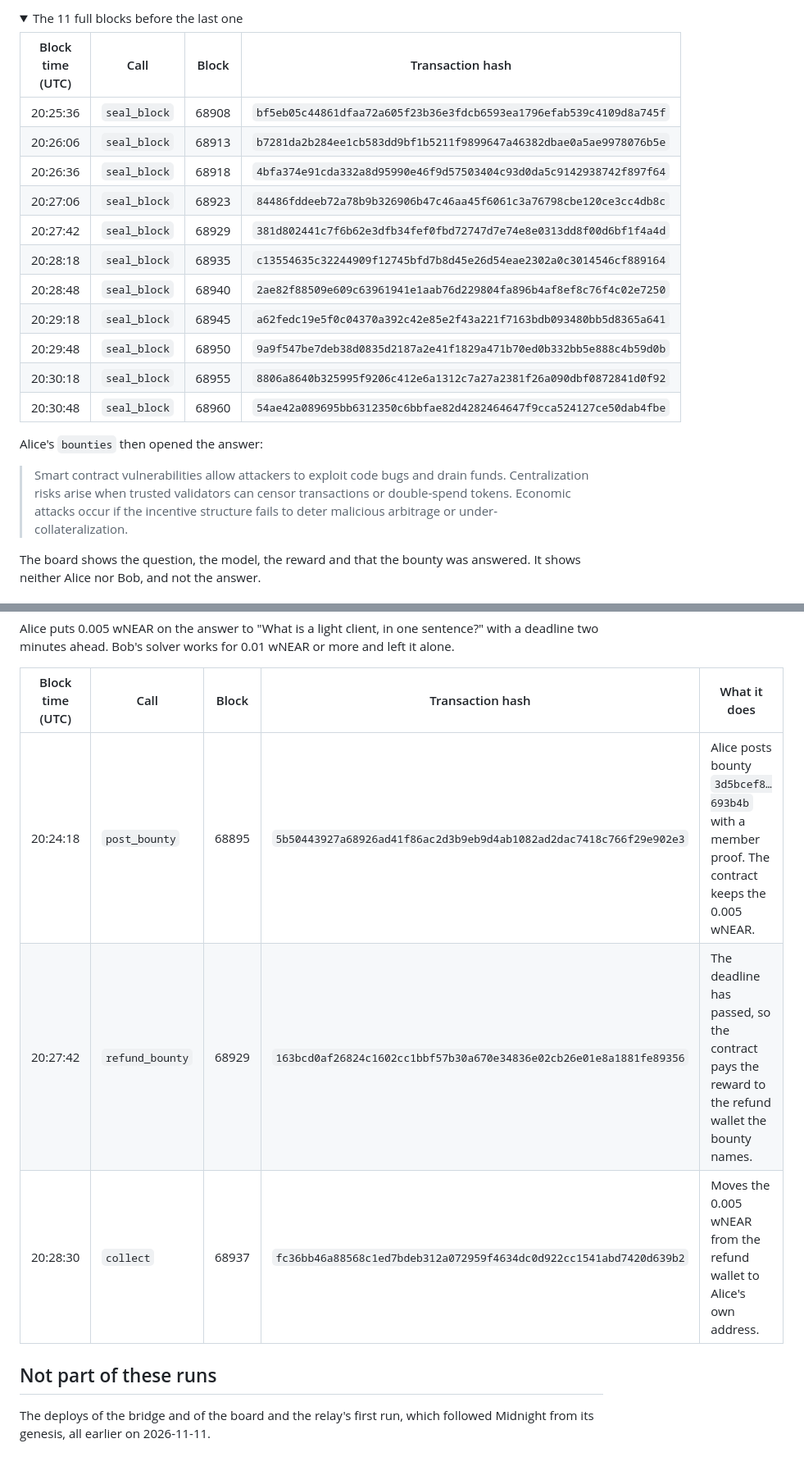
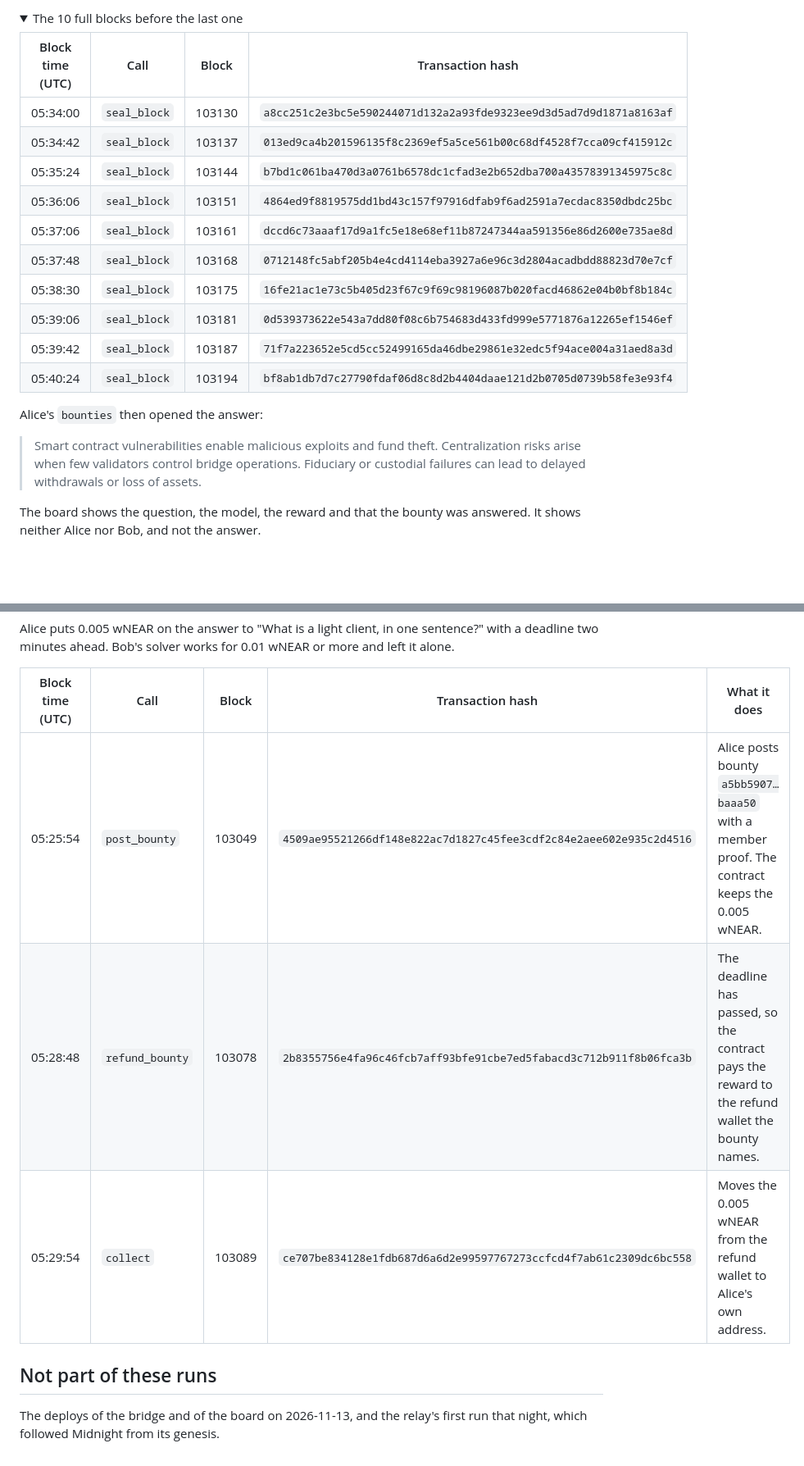
Before and after one commit to ODATANO/LIGHTSOUT, a Markdown page: docs/example-run.md, 2 parts joined by grey strips. Shown at 82% size. Rendered like a GitHub page; folded sections open; blank space fills up the shorter version.

```diff
--- a/docs/example-run.md
+++ b/docs/example-run.md
@@ -103,28 +99,27 @@ Bob's solver first checks that the model still runs in a TEE with that key. Then
 
 <details>
-<summary>The 11 full blocks before the last one</summary>
+<summary>The 10 full blocks before the last one</summary>
 
 | Block time (UTC) | Call | Block | Transaction hash |
 |---|---|---|---|
-| 20:25:36 | `seal_block` | 68908 | `bf5eb05c44861dfaa72a605f23b36e3fdcb6593ea1796efab539c4109d8a745f` |
-| 20:26:06 | `seal_block` | 68913 | `b7281da2b284ee1cb583dd9bf1b5211f9899647a46382dbae0a5ae9978076b5e` |
-| 20:26:36 | `seal_block` | 68918 | `4bfa374e91cda332a8d95990e46f9d57503404c93d0da5c9142938742f897f64` |
-| 20:27:06 | `seal_block` | 68923 | `84486fddeeb72a78b9b326906b47c46aa45f6061c3a76798cbe120ce3cc4db8c` |
-| 20:27:42 | `seal_block` | 68929 | `381d802441c7f6b62e3dfb34fef0fbd72747d7e74e8e0313dd8f00d6bf1f4a4d` |
-| 20:28:18 | `seal_block` | 68935 | `c13554635c32244909f12745bfd7b8d45e26d54eae2302a0c3014546cf889164` |
-| 20:28:48 | `seal_block` | 68940 | `2ae82f88509e609c63961941e1aab76d229804fa896b4af8ef8c76f4c02e7250` |
-| 20:29:18 | `seal_block` | 68945 | `a62fedc19e5f0c04370a392c42e85e2f43a221f7163bdb093480bb5d8365a641` |
-| 20:29:48 | `seal_block` | 68950 | `9a9f547be7deb38d0835d2187a2e41f1829a471b70ed0b332bb5e888c4b59d0b` |
-| 20:30:18 | `seal_block` | 68955 | `8806a8640b325995f9206c412e6a1312c7a27a2381f26a090dbf0872841d0f92` |
-| 20:30:48 | `seal_block` | 68960 | `54ae42a089695bb6312350c6bbfae82d4282464647f9cca524127ce50dab4fbe` |
+| 05:34:00 | `seal_block` | 103130 | `a8cc251c2e3bc5e590244071d132a2a93fde9323ee9d3d5ad7d9d1871a8163af` |
+| 05:34:42 | `seal_block` | 103137 | `013ed9ca4b201596135f8c2369ef5a5ce561b00c68df4528f7cca09cf415912c` |
+| 05:35:24 | `seal_block` | 103144 | `b7bd1c061ba470d3a0761b6578dc1cfad3e2b652dba700a43578391345975c8c` |
+| 05:36:06 | `seal_block` | 103151 | `4864ed9f8819575dd1bd43c157f97916dfab9f6ad2591a7ecdac8350dbdc25bc` |
+| 05:37:06 | `seal_block` | 103161 | `dccd6c73aaaf17d9a1fc5e18e68ef11b87247344aa591356e86d2600e735ae8d` |
+| 05:37:48 | `seal_block` | 103168 | `0712148fc5abf205b4e4cd4114eba3927a6e96c3d2804acadbdd88823d70e7cf` |
+| 05:38:30 | `seal_block` | 103175 | `16fe21ac1e73c5b405d23f67c9f69c98196087b020facd46862e04b0bf8b184c` |
+| 05:39:06 | `seal_block` | 103181 | `0d539373622e543a7dd80f08c6b754683d433fd999e5771876a12265ef1546ef` |
+| 05:39:42 | `seal_block` | 103187 | `71f7a223652e5cd5cc52499165da46dbe29861e32edc5f94ace004a31aed8a3d` |
+| 05:40:24 | `seal_block` | 103194 | `bf8ab1db7d7c27790fdaf06d8c8d2b4404daae121d2b0705d0739b58fe3e93f4` |
 
 </details>
 
 Alice's `bounties` then opened the answer:
 
-> Smart contract vulnerabilities allow attackers to exploit code bugs and drain funds.
-> Centralization risks arise when trusted validators can censor transactions or double-spend tokens.
-> Economic attacks occur if the incentive structure fails to deter malicious arbitrage or under-collateralization.
+> Smart contract vulnerabilities enable malicious exploits and fund theft.
+> Centralization risks arise when few validators control bridge operations.
+> Fiduciary or custodial failures can lead to delayed withdrawals or loss of assets.
 
 The board shows the question, the model, the reward and that the bounty was answered. It shows neither Alice nor Bob, and not the answer.
 
@@ -136,10 +131,10 @@ Alice puts 0.005 wNEAR on the answer to "What is a light client, in one sentence
 
 | Block time (UTC) | Call | Block | Transaction hash | What it does |
 |---|---|---|---|---|
-| 20:24:18 | `post_bounty` | 68895 | `5b50443927a68926ad41f86ac2d3b9eb9d4ab1082ad2dac7418c766f29e902e3` | Alice posts bounty `3d5bcef8…693b4b` with a member proof. The contract keeps the 0.005 wNEAR. |
-| 20:27:42 | `refund_bounty` | 68929 | `163bcd0af26824c1602cc1bbf57b30a670e34836e02cb26e01e8a1881fe89356` | The deadline has passed, so the contract pays the reward to the refund wallet the bounty names. |
-| 20:28:30 | `collect` | 68937 | `fc36bb46a88568c1ed7bdeb312a072959f4634dc0d922cc1541abd7420d639b2` | Moves the 0.005 wNEAR from the refund wallet to Alice's own address. |
+| 05:25:54 | `post_bounty` | 103049 | `4509ae95521266df148e822ac7d1827c45fee3cdf2c84e2aee602e935c2d4516` | Alice posts bounty `a5bb5907…baaa50` with a member proof. The contract keeps the 0.005 wNEAR. |
+| 05:28:48 | `refund_bounty` | 103078 | `2b8355756e4fa96c46fcb7aff93bfe91cbe7ed5fabacd3c712b911f8b06fca3b` | The deadline has passed, so the contract pays the reward to the refund wallet the bounty names. |
+| 05:29:54 | `collect` | 103089 | `ce707be834128e1fdb687d6a6d2e99597767273ccfcd4f7ab61c2309dc6bc558` | Moves the 0.005 wNEAR from the refund wallet to Alice's own address. |
 
 ## Not part of these runs
 
-The deploys of the bridge and of the board and the relay's first run, which followed Midnight from its genesis, all earlier on 2026-11-11.
+The deploys of the bridge and of the board on 2026-11-13, and the relay's first run that night, which followed Midnight from its genesis.
```
Also changed, not shown: other parts of docs/example-run.md (+35 -39 lines), README.md (+35 -5 lines), assets/header.png, 16 other files.
